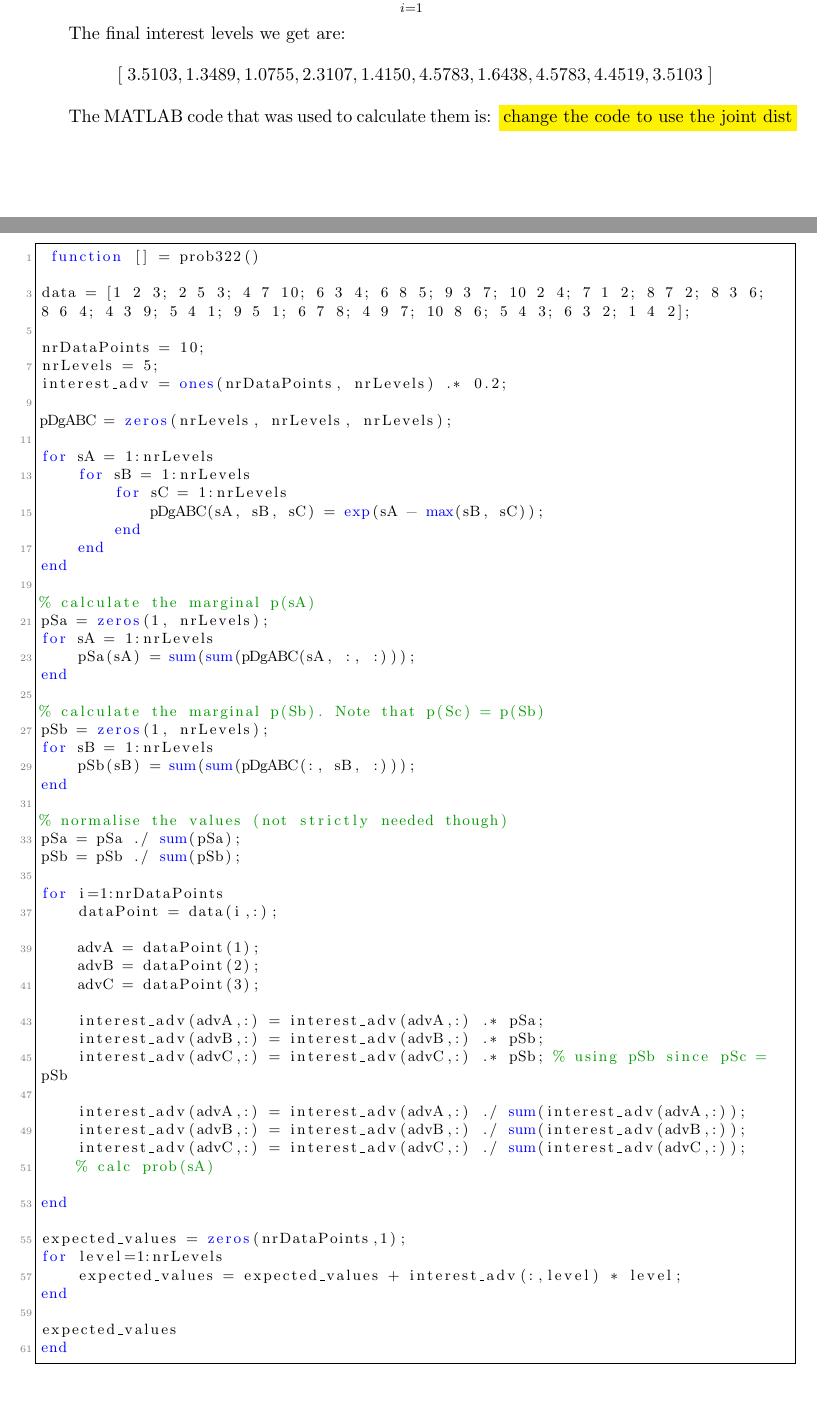
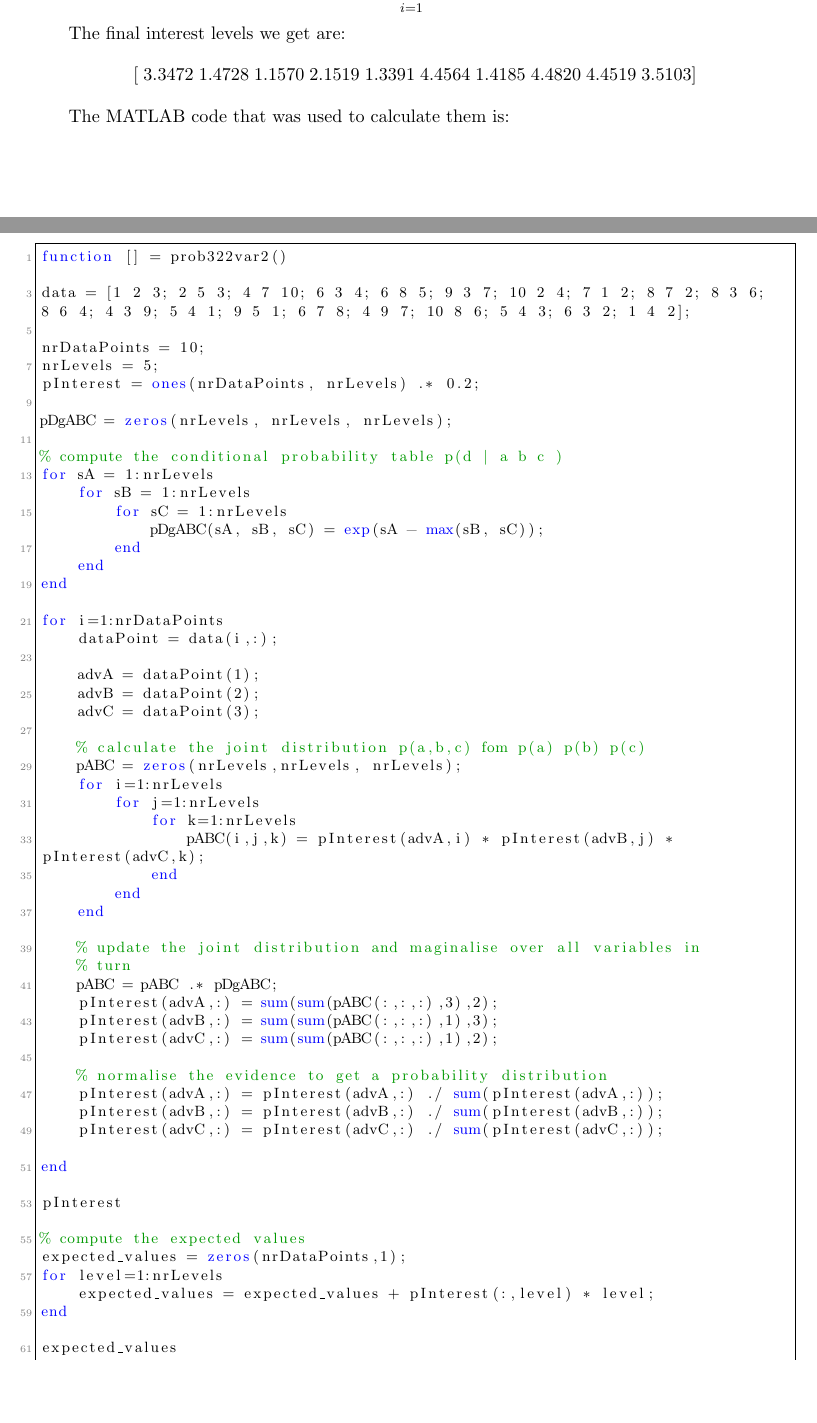
Before and after one commit to mrazvan22/graphical_models_group, a LaTeX document (report1.tex): two parts of pages 22 and 23 of 27, joined at a grey line, cut so that both start at the same text, the shorter picture padded with empty space. Compiled offline with pdfLaTeX.

Commit message:
fixed prob 3.22 joint distribution

```diff
--- a/report1.tex
+++ b/report1.tex
@@ -1641,26 +1641,24 @@ At the end, the expected interest is calculated using the formula
 $$E[s_A] = \sum_{i=1}^{5}i\ * p(s_A)$$
 
 The final interest levels we get are:
-$$\left[\; 3.5103, 1.3489, 1.0755, 2.3107, 1.4150, 4.5783, 1.6438, 4.5783,
-4.4519, 3.5103\; \right]$$
+$$\left[\; 3.3472 \; 1.4728 \; 1.1570 \;  2.1519 \;  1.3391 \; 4.4564 \; 1.4185
+\; 4.4820 \; 4.4519 \;3.5103 \right]$$
 
 The MATLAB code that was used to calculate them is:
-% TODO: make the MATLAB code calculate the joint distribution and
-%then marginalise
-\hilight{change the code to use the joint dist}
 
 \begin{lstlisting}
- function [] = prob322()
+function [] = prob322var2()
 
 data = [1 2 3; 2 5 3; 4 7 10; 6 3 4; 6 8 5; 9 3 7; 10 2 4; 7 1 2; 8 7 2; 8 3 6;
 8 6 4; 4 3 9; 5 4 1; 9 5 1; 6 7 8; 4 9 7; 10 8 6; 5 4 3; 6 3 2; 1 4 2];
 
 nrDataPoints = 10;
 nrLevels = 5;
-interest_adv = ones(nrDataPoints, nrLevels) .* 0.2;
+pInterest = ones(nrDataPoints, nrLevels) .* 0.2;
 
 pDgABC = zeros(nrLevels, nrLevels, nrLevels);
 
+% compute the conditional probability table p(d | a b c )
 for sA = 1:nrLevels
     for sB = 1:nrLevels
         for sC = 1:nrLevels
@@ -1669,22 +1667,6 @@ for sA = 1:nrLevels
     end
 end
 
-% calculate the marginal p(sA)
-pSa = zeros(1, nrLevels);
-for sA = 1:nrLevels
-    pSa(sA) = sum(sum(pDgABC(sA, :, :)));
-end
-
-% calculate the marginal p(Sb). Note that p(Sc) = p(Sb)
-pSb = zeros(1, nrLevels);
-for sB = 1:nrLevels
-    pSb(sB) = sum(sum(pDgABC(:, sB, :)));
-end
-
-% normalise the values (not strictly needed though)
-pSa = pSa ./ sum(pSa);
-pSb = pSb ./ sum(pSb);
-
 for i=1:nrDataPoints
     dataPoint = data(i,:);
 
@@ -1692,21 +1674,37 @@ for i=1:nrDataPoints
     advB = dataPoint(2);
     advC = dataPoint(3);
 
-    interest_adv(advA,:) = interest_adv(advA,:) .* pSa;
-    interest_adv(advB,:) = interest_adv(advB,:) .* pSb;
-    interest_adv(advC,:) = interest_adv(advC,:) .* pSb; % using pSb since pSc =
-pSb
-
-    interest_adv(advA,:) = interest_adv(advA,:) ./ sum(interest_adv(advA,:));
-    interest_adv(advB,:) = interest_adv(advB,:) ./ sum(interest_adv(advB,:));
-    interest_adv(advC,:) = interest_adv(advC,:) ./ sum(interest_adv(advC,:));
-    % calc prob(sA)
-
-end
-
+    % calculate the joint distribution p(a,b,c) fom p(a) p(b) p(c)
+    pABC = zeros(nrLevels,nrLevels, nrLevels);
+    for i=1:nrLevels
+        for j=1:nrLevels
+            for k=1:nrLevels
+                pABC(i,j,k) = pInterest(advA,i) * pInterest(advB,j) *
+pInterest(advC,k);
+            end
+        end
+    end
+
+    % update the joint distribution and maginalise over all variables in
+    % turn
+    pABC = pABC .* pDgABC;
+    pInterest(advA,:) = sum(sum(pABC(:,:,:),3),2);
+    pInterest(advB,:) = sum(sum(pABC(:,:,:),1),3);
+    pInterest(advC,:) = sum(sum(pABC(:,:,:),1),2);
+
+    % normalise the evidence to get a probability distribution
+    pInterest(advA,:) = pInterest(advA,:) ./ sum(pInterest(advA,:));
+    pInterest(advB,:) = pInterest(advB,:) ./ sum(pInterest(advB,:));
+    pInterest(advC,:) = pInterest(advC,:) ./ sum(pInterest(advC,:));
+
+end
+
+pInterest
+
+% compute the expected values
 expected_values = zeros(nrDataPoints,1);
 for level=1:nrLevels
-    expected_values = expected_values + interest_adv(:,level) * level;
+    expected_values = expected_values + pInterest(:,level) * level;
 end
 
 expected_values
```
Also changed, not shown: report1.tex (5 more changed lines).
